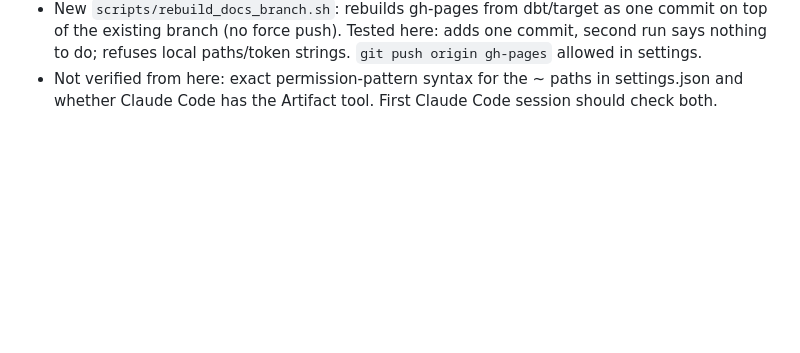
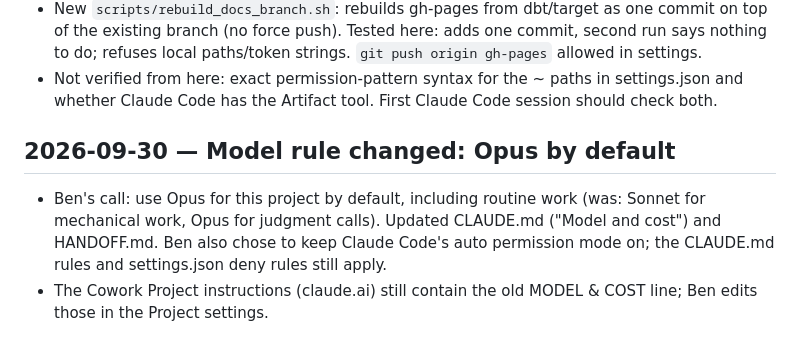
Before and after one commit to bencool85/kinetic-data-project, a Markdown page: CHANGELOG.md, the part around the change. Rendered like a GitHub page; blank space fills up the shorter version.

Commit message:
Model rule: Opus by default (CLAUDE.md, HANDOFF, CHANGELOG)
Co-Authored-By: Claude Sonnet 5.5 <noreply@anthropic.com>
Claude-Session: https://claude.ai/code/session_01BNXw5rqKjFBrMYnHoaQzEK

```diff
--- a/CHANGELOG.md
+++ b/CHANGELOG.md
@@ -2606,3 +2606,12 @@ seasonality calendar.
 - Not verified from here: exact permission-pattern syntax for the ~ paths in
   settings.json and whether Claude Code has the Artifact tool. First Claude Code
   session should check both.
+
+## 2026-09-30 — Model rule changed: Opus by default
+
+- Ben's call: use Opus for this project by default, including routine work (was:
+  Sonnet for mechanical work, Opus for judgment calls). Updated CLAUDE.md
+  ("Model and cost") and HANDOFF.md. Ben also chose to keep Claude Code's auto
+  permission mode on; the CLAUDE.md rules and settings.json deny rules still apply.
+- The Cowork Project instructions (claude.ai) still contain the old MODEL & COST
+  line; Ben edits those in the Project settings.
```
Also changed, not shown: CLAUDE.md (+3 -3 lines), HANDOFF.md (+1 -1 lines).
